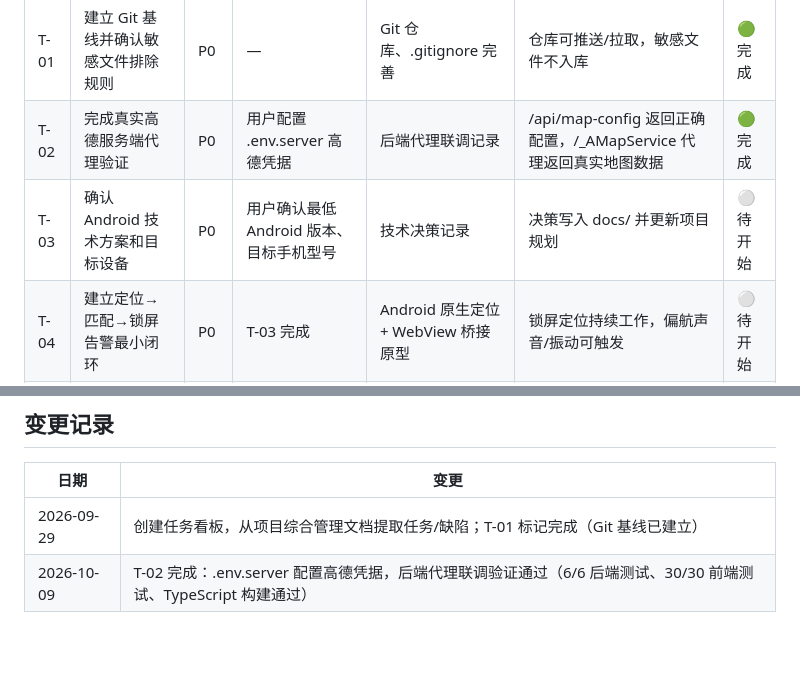
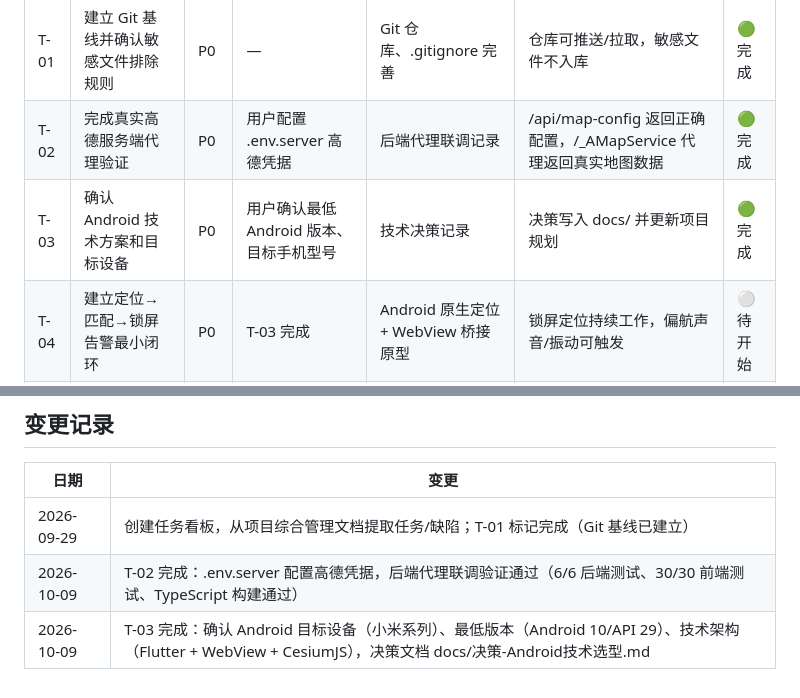
Before and after one commit to qoqpqpq/gpx-3d-viewer, a Markdown page: docs/task-backlog.md, 2 parts joined by grey strips. Drawn GitHub-style; blank space fills up the shorter version.

```diff
--- a/docs/task-backlog.md
+++ b/docs/task-backlog.md
@@ -11,7 +11,7 @@
 |---|---|---|---|---|---|---|
 | T-01 | 建立 Git 基线并确认敏感文件排除规则 | P0 | — | Git 仓库、.gitignore 完善 | 仓库可推送/拉取，敏感文件不入库 | 🟢完成 |
 | T-02 | 完成真实高德服务端代理验证 | P0 | 用户配置 .env.server 高德凭据 | 后端代理联调记录 | /api/map-config 返回正确配置，/_AMapService 代理返回真实地图数据 | 🟢完成 |
-| T-03 | 确认 Android 技术方案和目标设备 | P0 | 用户确认最低 Android 版本、目标手机型号 | 技术决策记录 | 决策写入 docs/ 并更新项目规划 | ⚪待开始 |
+| T-03 | 确认 Android 技术方案和目标设备 | P0 | 用户确认最低 Android 版本、目标手机型号 | 技术决策记录 | 决策写入 docs/ 并更新项目规划 | 🟢完成 |
 | T-04 | 建立定位→匹配→锁屏告警最小闭环 | P0 | T-03 完成 | Android 原生定位 + WebView 桥接原型 | 锁屏定位持续工作，偏航声音/振动可触发 | ⚪待开始 |
 | T-05 | 定义离线核心验收场景 | P0 | T-03 | 离线验收测试用例 | 验收标准明确，含无网络冷启动、路线读取、定位引导 | ⚪待开始 |
 | T-06 | 验证并修复第6章代码检查问题 | P1 | — | Bug 修复 + 回归测试 | B-01~B-08 逐项验证并关闭 | ⚪待开始 |
@@ -55,3 +55,4 @@
 |---|---|
 | 2026-09-29 | 创建任务看板，从项目综合管理文档提取任务/缺陷；T-01 标记完成（Git 基线已建立） |
 | 2026-10-09 | T-02 完成：.env.server 配置高德凭据，后端代理联调验证通过（6/6 后端测试、30/30 前端测试、TypeScript 构建通过） |
+| 2026-10-09 | T-03 完成：确认 Android 目标设备（小米系列）、最低版本（Android 10/API 29）、技术架构（Flutter + WebView + CesiumJS），决策文档 docs/决策-Android技术选型.md |
```
Also changed, not shown: docs/决策-Android技术选型.md (added, +141 -0 lines).
